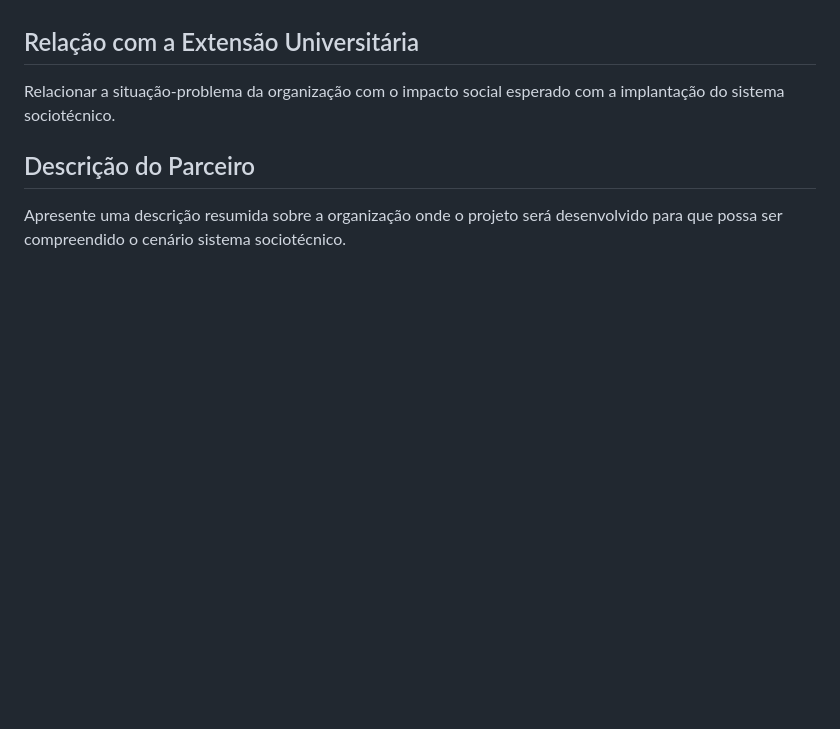
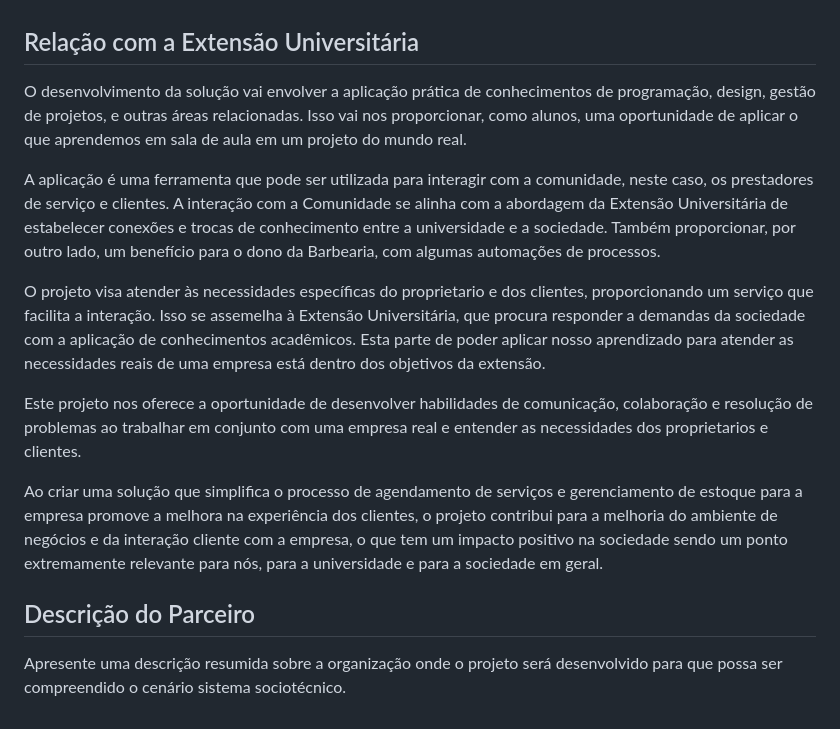
Before and after one commit to ICEI-PUC-Minas-PMV-ADS/pmv-ads-2024-1-e5-proj-barbearia, a Markdown page: documentos/01-Documentação de Contexto.md, the part around the change. Rendered like a GitHub page; blank space fills up the shorter version.

```diff
--- a/documentos/01-Documentação de Contexto.md
+++ b/documentos/01-Documentação de Contexto.md
@@ -56,7 +56,15 @@ O desenvolvimento de uma solucao para a Barbearia é essencial para:
 
 ## Relação com a Extensão Universitária
 
-Relacionar a situação-problema da organização com o impacto social esperado com a implantação do sistema sociotécnico.
+O desenvolvimento da solução vai envolver a aplicação prática de conhecimentos de programação, design, gestão de projetos, e outras áreas relacionadas. Isso vai nos proporcionar, como alunos, uma oportunidade de aplicar o que aprendemos em sala de aula em um projeto do mundo real.
+
+A aplicação é uma ferramenta que pode ser utilizada para interagir com a comunidade, neste caso, os prestadores de serviço e clientes. A interação com a Comunidade se alinha com a abordagem da Extensão Universitária de estabelecer conexões e trocas de conhecimento entre a universidade e a sociedade. Também proporcionar, por outro lado, um benefício para o dono da Barbearia, com algumas automações de processos.
+
+O projeto visa atender às necessidades específicas do proprietario e dos clientes, proporcionando um serviço que facilita a interação. Isso se assemelha à Extensão Universitária, que procura responder a demandas da sociedade com a aplicação de conhecimentos acadêmicos. Esta parte de poder aplicar nosso aprendizado para atender as necessidades reais de uma empresa está dentro dos objetivos da extensão.
+
+Este projeto nos oferece a oportunidade de desenvolver habilidades de comunicação, colaboração e resolução de problemas ao trabalhar em conjunto com uma empresa real e entender as necessidades dos proprietarios e clientes.
+
+Ao criar uma solução que simplifica o processo de agendamento de serviços e gerenciamento de estoque para a empresa promove a melhora na experiência dos clientes, o projeto contribui para a melhoria do ambiente de negócios e da interação cliente com a empresa, o que tem um impacto positivo na sociedade sendo um ponto extremamente relevante para nós, para a universidade e para a sociedade em geral.
 
 ## Descrição do Parceiro
 
```
